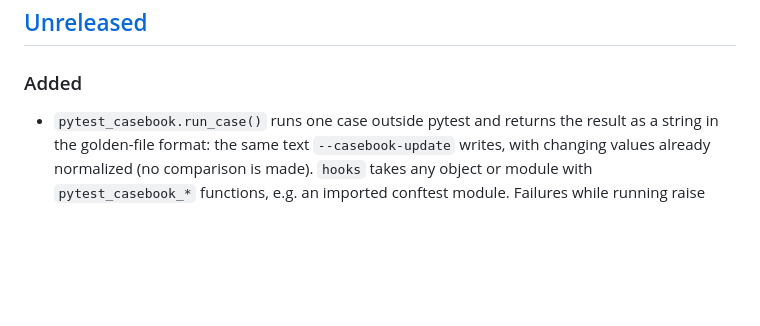
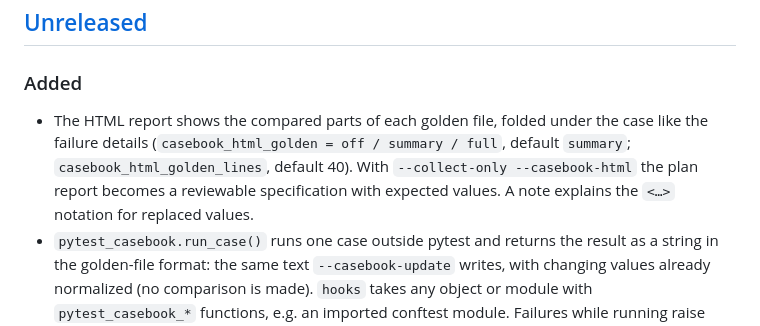
Before and after one commit to gyuro-dev/pytest-casebook, a Markdown page: CHANGELOG.md, the part around the change. GitHub-like rendering; blank space fills up the shorter version.

Commit message:
pytest-casebook: CHANGELOG for the golden contents in the HTML report (#44)
- Added: the HTML report shows the compared parts of each golden file (#43)

- CHANGELOG の Unreleased に、HTML レポートに期待出力の中身を出す変更（#43）を書いた

Co-authored-by: Claude Fable 5 <noreply@anthropic.com>

```diff
--- a/CHANGELOG.md
+++ b/CHANGELOG.md
@@ -9,6 +9,11 @@ incompatible change raises the minor version).
 
 ### Added
 
+- The HTML report shows the compared parts of each golden file, folded under the case like
+  the failure details (`casebook_html_golden = off / summary / full`, default `summary`;
+  `casebook_html_golden_lines`, default 40). With `--collect-only --casebook-html` the plan
+  report becomes a reviewable specification with expected values. A note explains the `<…>`
+  notation for replaced values.
 - `pytest_casebook.run_case()` runs one case outside pytest and returns the result as a
   string in the golden-file format: the same text `--casebook-update` writes, with changing
   values already normalized (no comparison is made). `hooks` takes any object or module with
```
